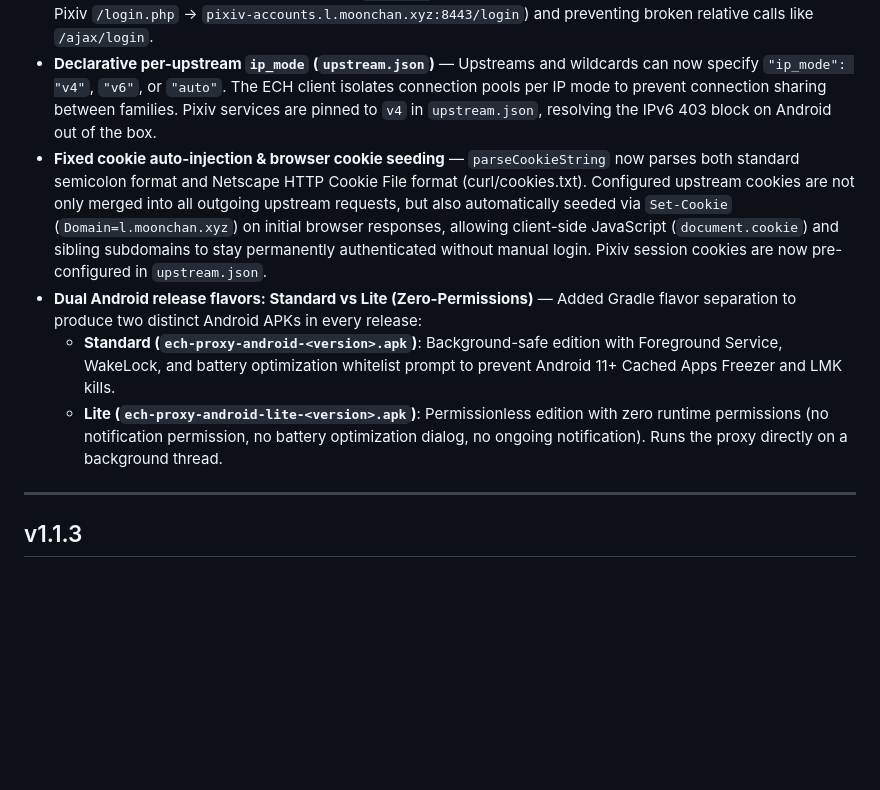
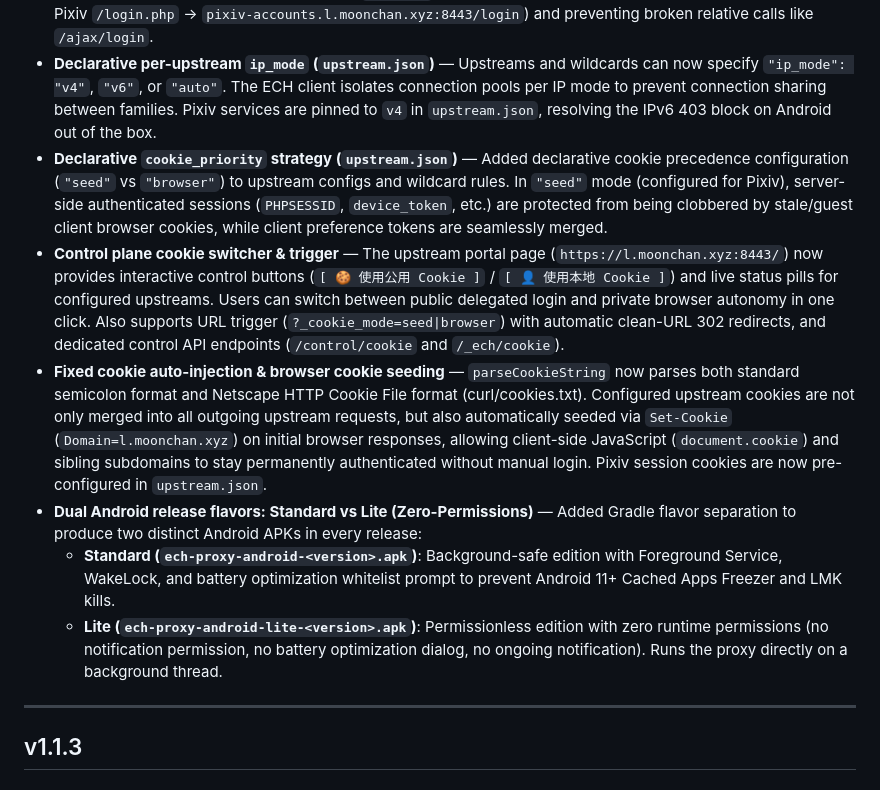
Before and after one commit to Hana-ame/ech-proxy, a Markdown page: RELEASE.md, the part around the change. Drawn GitHub-style; blank space fills up the shorter version.

Commit message:
docs(release): update v1.1.4 release notes with cookie features

```diff
--- a/RELEASE.md
+++ b/RELEASE.md
@@ -11,10 +11,13 @@
 - **Android JNI string safety & panic protection** — Added panic recovery around all Go exported C entrypoints, and converted non-BMP UTF-8 characters to CESU-8 surrogate pairs in `GetLogs()` to prevent Dalvik/ART `NewStringUTF` aborts.
 - **Upstream 302 redirect interception & Location rewriting** — Disabled Go's default internal redirect-following policy (`http.ErrUseLastResponse`) across ECH and Direct clients. 301/302 responses are now preserved and returned to the browser with fully rewritten `Location` domains and ports, fixing auth subdomain handoffs (e.g. Pixiv `/login.php` -> `pixiv-accounts.l.moonchan.xyz:8443/login`) and preventing broken relative calls like `/ajax/login`.
 - **Declarative per-upstream `ip_mode` (`upstream.json`)** — Upstreams and wildcards can now specify `"ip_mode": "v4"`, `"v6"`, or `"auto"`. The ECH client isolates connection pools per IP mode to prevent connection sharing between families. Pixiv services are pinned to `v4` in `upstream.json`, resolving the IPv6 403 block on Android out of the box.
+- **Declarative `cookie_priority` strategy (`upstream.json`)** — Added declarative cookie precedence configuration (`"seed"` vs `"browser"`) to upstream configs and wildcard rules. In `"seed"` mode (configured for Pixiv), server-side authenticated sessions (`PHPSESSID`, `device_token`, etc.) are protected from being clobbered by stale/guest client browser cookies, while client preference tokens are seamlessly merged.
+- **Control plane cookie switcher & trigger** — The upstream portal page (`https://l.moonchan.xyz:8443/`) now provides interactive control buttons (`[ 🍪 使用公用 Cookie ]` / `[ 👤 使用本地 Cookie ]`) and live status pills for configured upstreams. Users can switch between public delegated login and private browser autonomy in one click. Also supports URL trigger (`?_cookie_mode=seed|browser`) with automatic clean-URL 302 redirects, and dedicated control API endpoints (`/control/cookie` and `/_ech/cookie`).
 - **Fixed cookie auto-injection & browser cookie seeding** — `parseCookieString` now parses both standard semicolon format and Netscape HTTP Cookie File format (curl/cookies.txt). Configured upstream cookies are not only merged into all outgoing upstream requests, but also automatically seeded via `Set-Cookie` (`Domain=l.moonchan.xyz`) on initial browser responses, allowing client-side JavaScript (`document.cookie`) and sibling subdomains to stay permanently authenticated without manual login. Pixiv session cookies are now pre-configured in `upstream.json`.
 - **Dual Android release flavors: Standard vs Lite (Zero-Permissions)** — Added Gradle flavor separation to produce two distinct Android APKs in every release:
   - **Standard (`ech-proxy-android-<version>.apk`)**: Background-safe edition with Foreground Service, WakeLock, and battery optimization whitelist prompt to prevent Android 11+ Cached Apps Freezer and LMK kills.
   - **Lite (`ech-proxy-android-lite-<version>.apk`)**: Permissionless edition with zero runtime permissions (no notification permission, no battery optimization dialog, no ongoing notification). Runs the proxy directly on a background thread.
+
 
 ---
 
```
